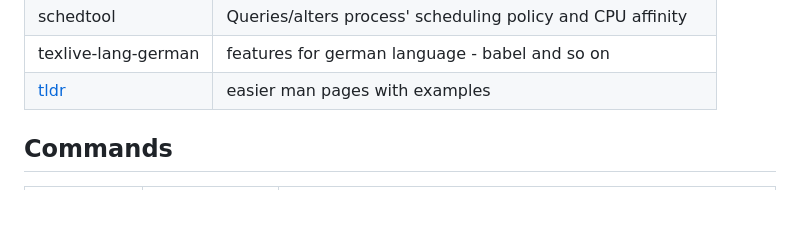
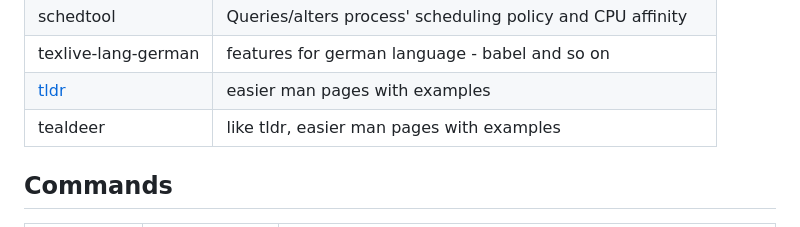
Before and after one commit to Barry1/Barry1, a Markdown page: linuxtools.md, the part around the change. Drawn GitHub-style; blank space fills up the shorter version.

Commit message:
tealdeer

```diff
--- a/linuxtools.md
+++ b/linuxtools.md
@@ -42,6 +42,7 @@
 | schedtool                          | Queries/alters process' scheduling policy and CPU affinity  |
 | texlive-lang-german                | features for german language - babel and so on              |
 | [tldr](linuxtools.md#tldr)         | easier man pages with examples                              |
+| tealdeer                           | like tldr, easier man pages with examples                   |
 
 ## Commands
 
```
